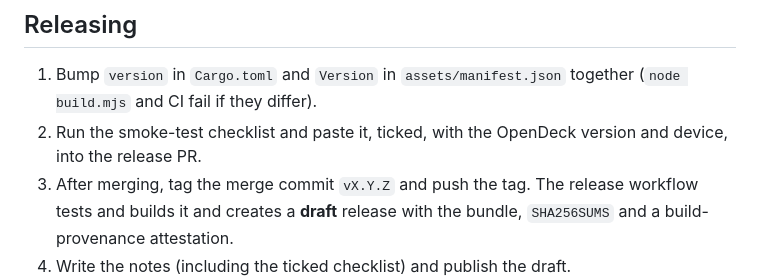
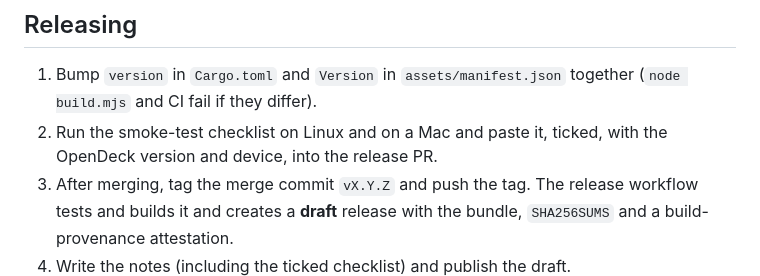
Before and after one commit to jfms7s/opendeck-weather, a Markdown page: README.md, the part around one of its changes. Rendered like a GitHub page.

```diff
--- a/README.md
+++ b/README.md
@@ -147,8 +168,8 @@ run `cargo test -- --ignored write_icon_sources` and `scripts/render-icons.sh`.
 
 1. Bump `version` in `Cargo.toml` and `Version` in `assets/manifest.json` together
    (`node build.mjs` and CI fail if they differ).
-2. Run the smoke-test checklist and paste it, ticked, with the OpenDeck version and
-   device, into the release PR.
+2. Run the smoke-test checklist on Linux and on a Mac and paste it, ticked, with the
+   OpenDeck version and device, into the release PR.
 3. After merging, tag the merge commit `vX.Y.Z` and push the tag. The release workflow
    tests and builds it and creates a **draft** release with the bundle, `SHA256SUMS`
    and a build-provenance attestation.
```
Also changed, not shown: other parts of README.md (+26 -5 lines).
